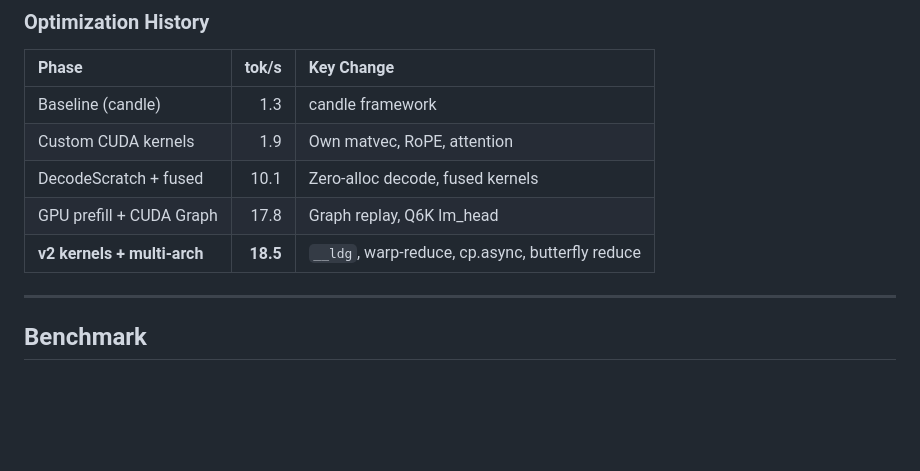
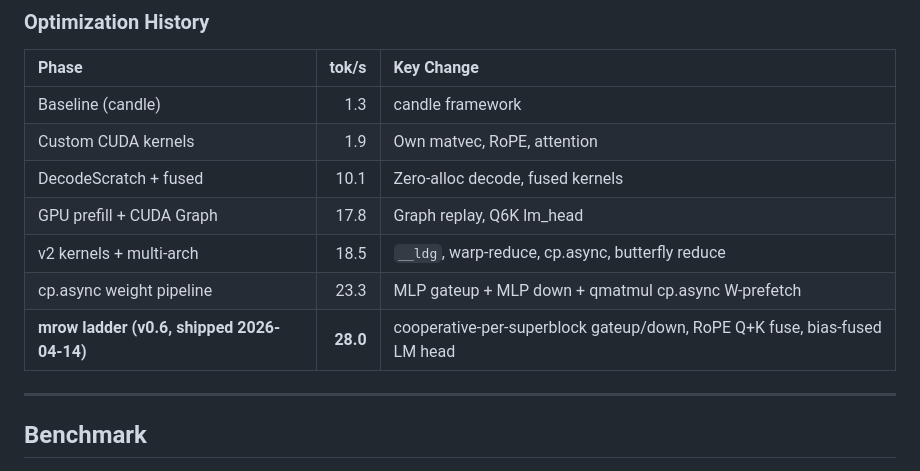
Before and after one commit to onur-gokyildiz-bhi/tq-kv, a Markdown page: README.md, the part around one of its changes. Drawn GitHub-style; blank space fills up the shorter version.

```diff
--- a/README.md
+++ b/README.md
@@ -372,7 +398,9 @@ scripts/ppl-check.sh                  # Regression CI (9 checks, tight threshold
 | Custom CUDA kernels | 1.9 | Own matvec, RoPE, attention |
 | DecodeScratch + fused | 10.1 | Zero-alloc decode, fused kernels |
 | GPU prefill + CUDA Graph | 17.8 | Graph replay, Q6K lm_head |
-| **v2 kernels + multi-arch** | **18.5** | `__ldg`, warp-reduce, cp.async, butterfly reduce |
+| v2 kernels + multi-arch | 18.5 | `__ldg`, warp-reduce, cp.async, butterfly reduce |
+| cp.async weight pipeline | 23.3 | MLP gateup + MLP down + qmatmul cp.async W-prefetch |
+| **mrow ladder (v0.6, shipped 2026-04-14)** | **28.0** | cooperative-per-superblock gateup/down, RoPE Q+K fuse, bias-fused LM head |
 
 ---
 
```
Also changed, not shown: other parts of README.md (+30 -4 lines), BENCHMARKS.md (added, +193 -0 lines), CHANGELOG.md (added, +92 -0 lines).
